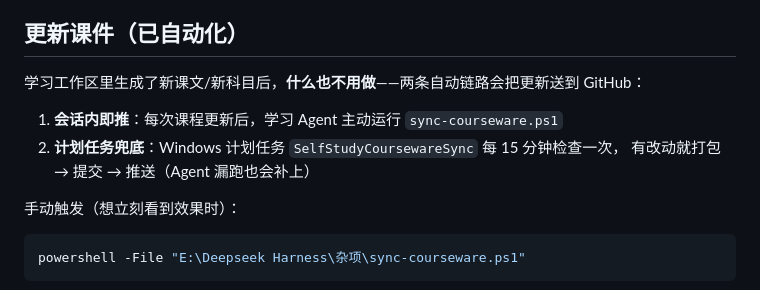
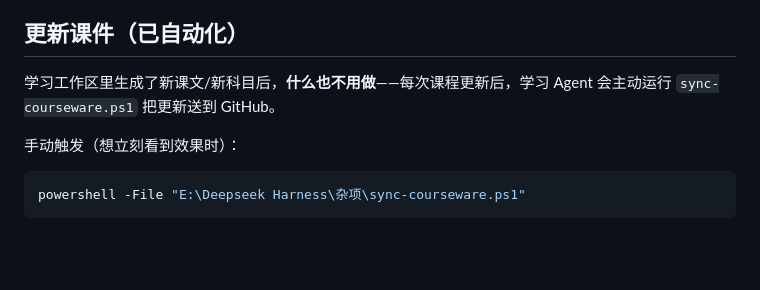
Before and after one commit to yuyaoyao416/selfstudy-courseware, a Markdown page: README.md, the part around the change. GitHub-like rendering; blank space fills up the shorter version.

Commit message:
课件更新: 站点框架 ×1（1 file changed, 1 insertion(+), 5 deletions(-)）

```diff
--- a/README.md
+++ b/README.md
@@ -50,11 +50,7 @@ Production Deployment Protection（Vercel 已宣布该保护对所有套餐免
 
 ## 更新课件（已自动化）
 
-学习工作区里生成了新课文/新科目后，**什么也不用做**——两条自动链路会把更新送到 GitHub：
-
-1. **会话内即推**：每次课程更新后，学习 Agent 主动运行 `sync-courseware.ps1`
-2. **计划任务兜底**：Windows 计划任务 `SelfStudyCoursewareSync` 每 15 分钟检查一次，
-   有改动就打包 → 提交 → 推送（Agent 漏跑也会补上）
+学习工作区里生成了新课文/新科目后，**什么也不用做**——每次课程更新后，学习 Agent 会主动运行 `sync-courseware.ps1` 把更新送到 GitHub。
 
 手动触发（想立刻看到效果时）：
 
```
